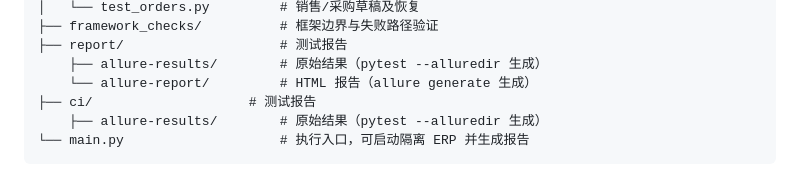
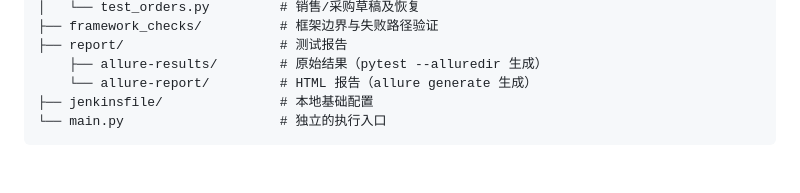
Before and after one commit to 406w/UITest, a Markdown page: README.md, the part around the change. Drawn GitHub-style.

Commit message:
展示提交

````diff
--- a/README.md
+++ b/README.md
@@ -47,7 +47,6 @@ ERP-UITest/
 ├── report/                    # 测试报告
     ├── allure-results/        # 原始结果（pytest --alluredir 生成）
     └── allure-report/         # HTML 报告（allure generate 生成）
-├── ci/                    # 测试报告
-    ├── allure-results/        # 原始结果（pytest --alluredir 生成）
-└── main.py                    # 执行入口，可启动隔离 ERP 并生成报告
+├── jenkinsfile/               # 本地基础配置
+└── main.py                    # 独立的执行入口
 ```
````
